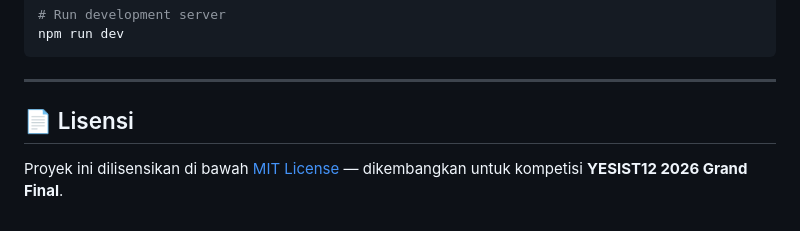
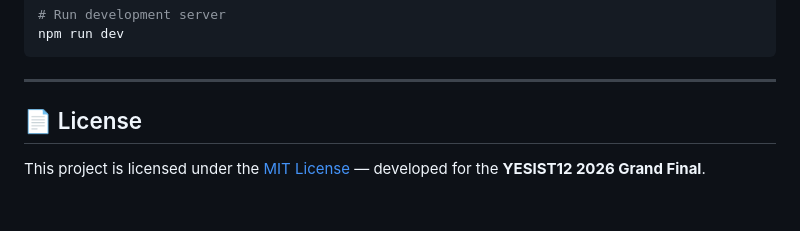
Before and after one commit to NDP4/medisense-pwa, a Markdown page: README.md, the part around one of its changes. Rendered like a GitHub page.

```diff
--- a/README.md
+++ b/README.md
@@ -70,6 +70,6 @@ npm run dev
 
 ---
 
-## 📄 Lisensi
+## 📄 License
 
-Proyek ini dilisensikan di bawah [MIT License](LICENSE) — dikembangkan untuk kompetisi **YESIST12 2026 Grand Final**.
+This project is licensed under the [MIT License](LICENSE) — developed for the **YESIST12 2026 Grand Final**.
```
Also changed, not shown: other parts of README.md (+23 -23 lines).
